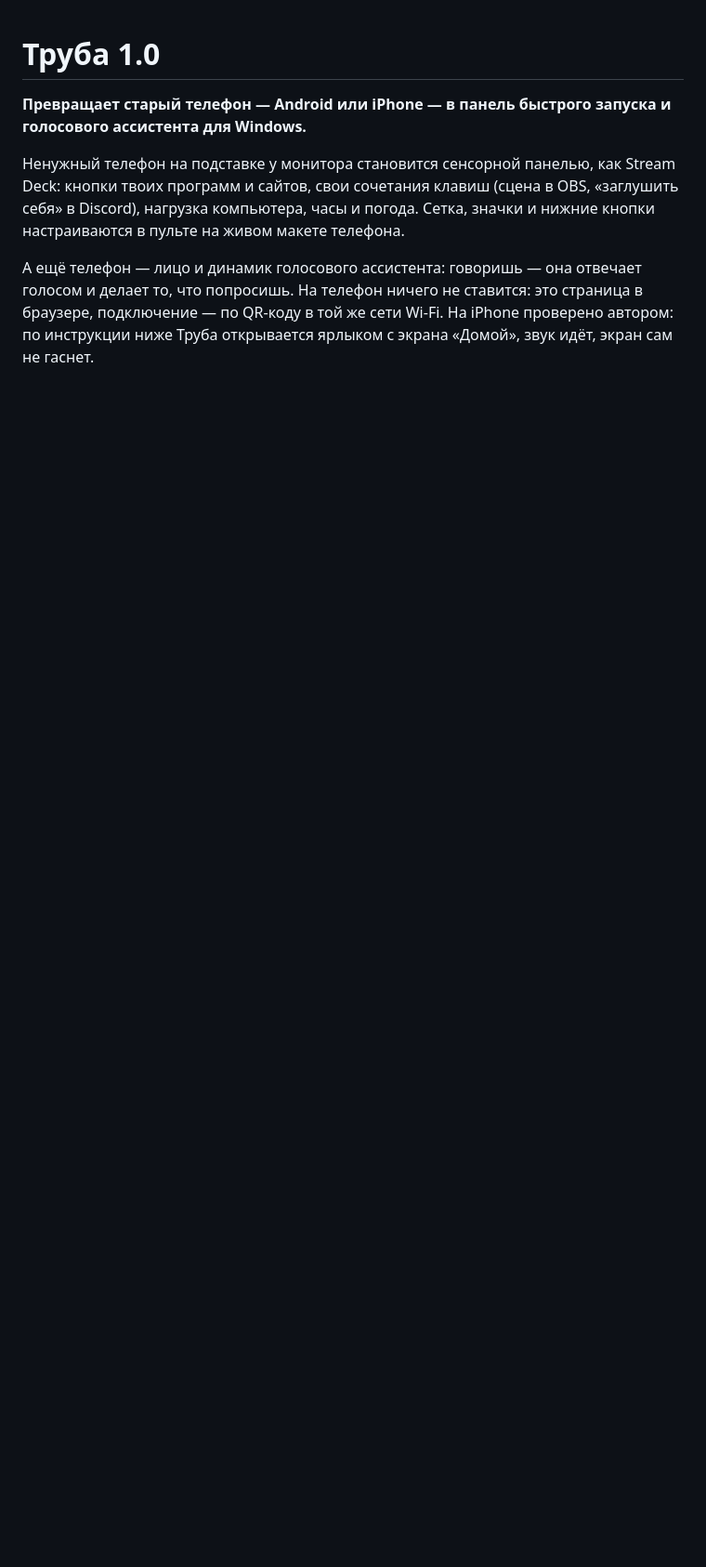
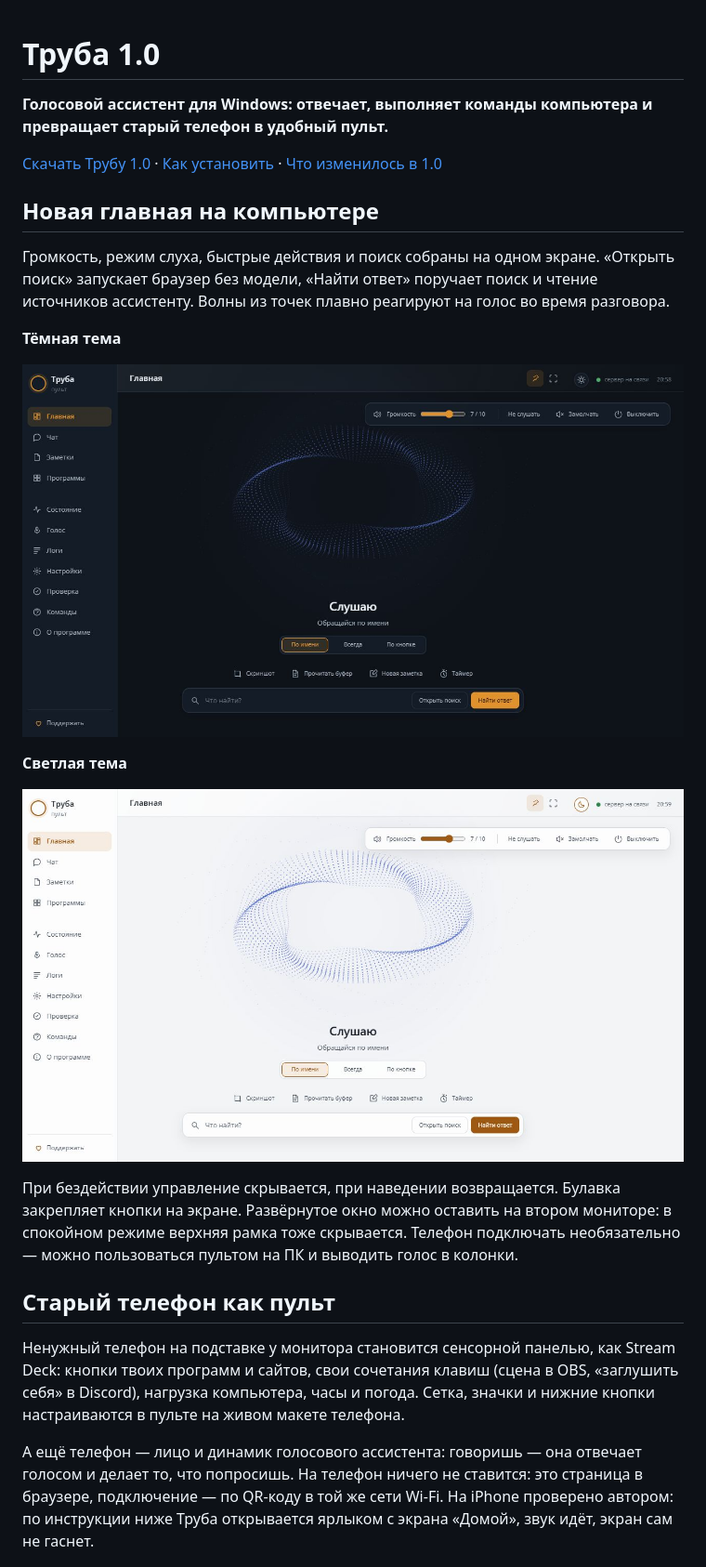
Before and after one commit to levkeyvill/truba-assistant, a Markdown page: README.md, the part around the change printed below. Shown: that part at 93% size. GitHub-like rendering; pictures changed too: docs/pult-home-dark.jpg (added), docs/pult-home-light.jpg (added); blank space fills up the shorter version.

Commit message:
Показать новую главную Трубы 1.0 в README

```diff
--- a/README.md
+++ b/README.md
@@ -1,7 +1,33 @@
 # Труба 1.0
 
-**Превращает старый телефон — Android или iPhone — в панель быстрого запуска
-и голосового ассистента для Windows.**
+**Голосовой ассистент для Windows: отвечает, выполняет команды компьютера
+и превращает старый телефон в удобный пульт.**
+
+[Скачать Трубу 1.0](https://github.com/levkeyvill/truba-assistant/releases/tag/v1.0.0)
+· [Как установить](#установка) · [Что изменилось в 1.0](#10--новый-пульт-и-быстрые-команды)
+
+## Новая главная на компьютере
+
+Громкость, режим слуха, быстрые действия и поиск собраны на одном экране.
+«Открыть поиск» запускает браузер без модели, «Найти ответ» поручает поиск
+и чтение источников ассистенту. Волны из точек плавно реагируют на голос
+во время разговора.
+
+**Тёмная тема**
+
+![Новая главная Трубы 1.0: тёмная тема, волны, управление и два режима поиска](docs/pult-home-dark.jpg)
+
+**Светлая тема**
+
+![Новая главная Трубы 1.0: светлая тема и контрастные волны из точек](docs/pult-home-light.jpg)
+
+При бездействии управление скрывается, при наведении возвращается.
+Булавка закрепляет кнопки на экране. Развёрнутое окно можно оставить
+на втором мониторе: в спокойном режиме верхняя рамка тоже скрывается.
+Телефон подключать необязательно — можно пользоваться пультом на ПК
+и выводить голос в колонки.
+
+## Старый телефон как пульт
 
 Ненужный телефон на подставке у монитора становится сенсорной панелью, как
 Stream Deck: кнопки твоих программ и сайтов, свои сочетания клавиш (сцена в
```
Also changed, not shown: other parts of README.md (+3 -3 lines), docs/pult-home-dark.png (deleted).
